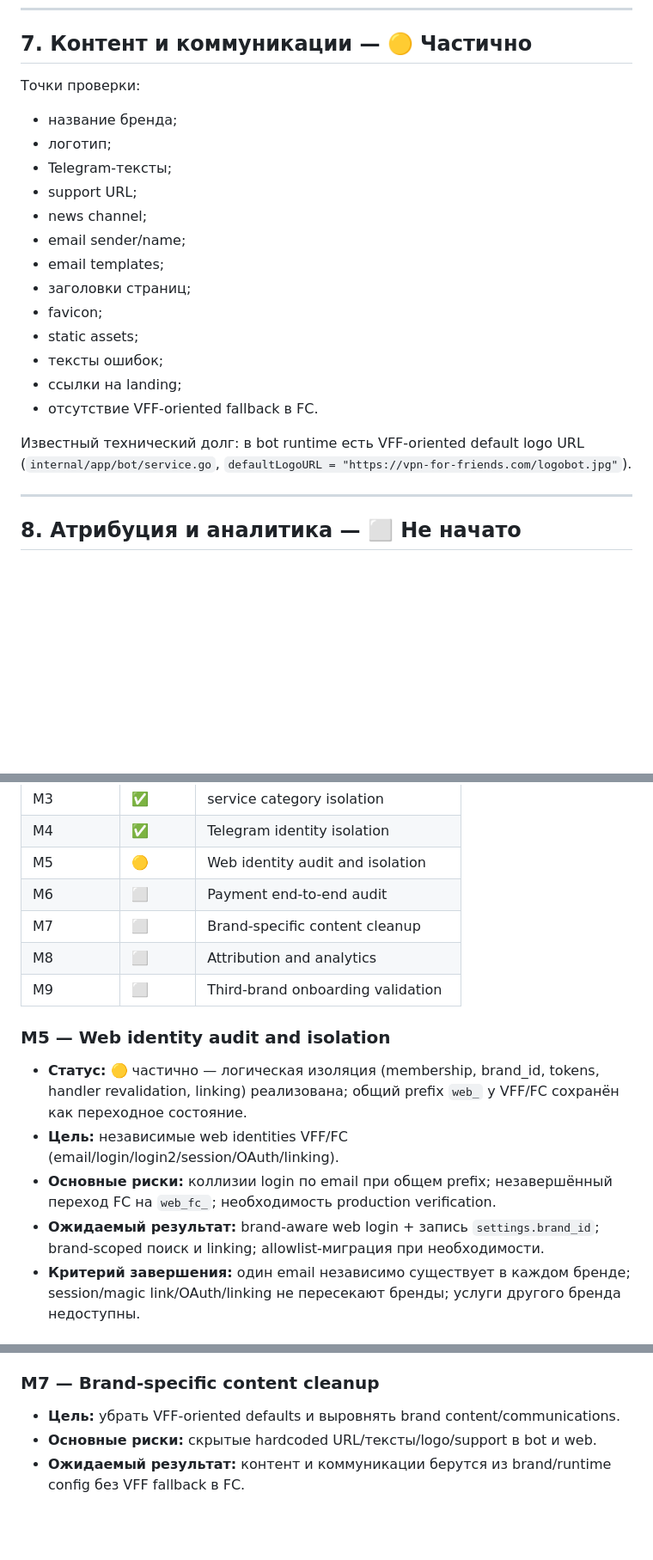
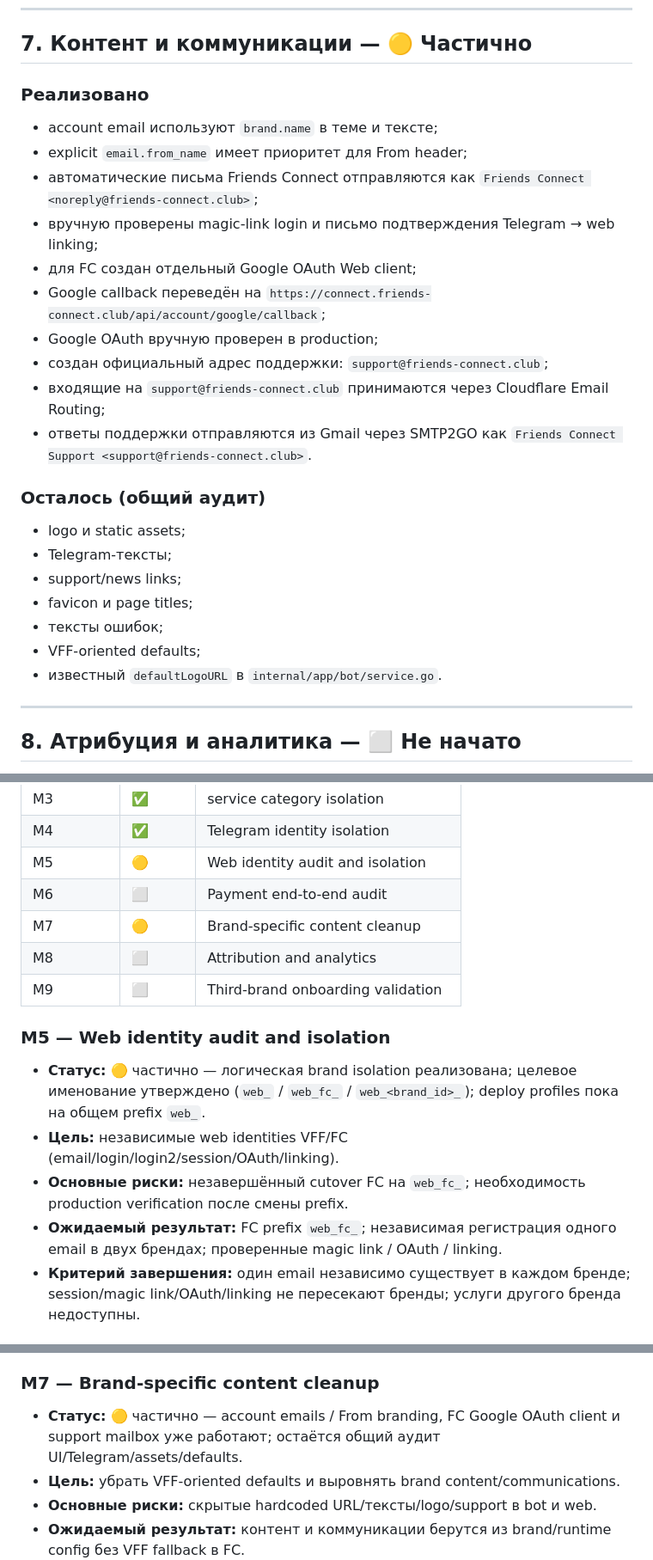
Before and after one commit to ryabkov82/vpnbot, a Markdown page: docs/MULTIBRAND_ROADMAP.md, 3 parts joined by grey strips. Shown at 86% size. Rendered like a GitHub page; blank space fills up the shorter version.

```diff
--- a/docs/MULTIBRAND_ROADMAP.md
+++ b/docs/MULTIBRAND_ROADMAP.md
@@ -222,24 +232,31 @@ Runtime без полной секции `brand` не допускается.
 
 ## 7. Контент и коммуникации — 🟡 Частично
 
-Точки проверки:
+### Реализовано
 
-- название бренда;
-- логотип;
+- account email используют `brand.name` в теме и тексте;
+- explicit `email.from_name` имеет приоритет для From header;
+- автоматические письма Friends Connect отправляются как
+  `Friends Connect <noreply@friends-connect.club>`;
+- вручную проверены magic-link login и письмо подтверждения Telegram → web linking;
+- для FC создан отдельный Google OAuth Web client;
+- Google callback переведён на
+  `https://connect.friends-connect.club/api/account/google/callback`;
+- Google OAuth вручную проверен в production;
+- создан официальный адрес поддержки: `support@friends-connect.club`;
+- входящие на `support@friends-connect.club` принимаются через Cloudflare Email Routing;
+- ответы поддержки отправляются из Gmail через SMTP2GO как
+  `Friends Connect Support <support@friends-connect.club>`.
+
+### Осталось (общий аудит)
+
+- logo и static assets;
 - Telegram-тексты;
-- support URL;
-- news channel;
-- email sender/name;
-- email templates;
-- заголовки страниц;
-- favicon;
-- static assets;
+- support/news links;
+- favicon и page titles;
 - тексты ошибок;
-- ссылки на landing;
-- отсутствие VFF-oriented fallback в FC.
-
-Известный технический долг: в bot runtime есть VFF-oriented default logo URL
-(`internal/app/bot/service.go`, `defaultLogoURL = "https://vpn-for-friends.com/logobot.jpg"`).
+- VFF-oriented defaults;
+- известный `defaultLogoURL` в `internal/app/bot/service.go`.
 
 ---
 
@@ -305,16 +322,16 @@ Runtime без полной секции `brand` не допускается.
 | M4 | ✅ | Telegram identity isolation |
 | M5 | 🟡 | Web identity audit and isolation |
 | M6 | ⬜ | Payment end-to-end audit |
-| M7 | ⬜ | Brand-specific content cleanup |
+| M7 | 🟡 | Brand-specific content cleanup |
 | M8 | ⬜ | Attribution and analytics |
 | M9 | ⬜ | Third-brand onboarding validation |
 
 ### M5 — Web identity audit and isolation
 
-- **Статус:** 🟡 частично — логическая изоляция (membership, brand_id, tokens, handler revalidation, linking) реализована; общий prefix `web_` у VFF/FC сохранён как переходное состояние.
+- **Статус:** 🟡 частично — логическая brand isolation реализована; целевое именование утверждено (`web_` / `web_fc_` / `web_<brand_id>_`); deploy profiles пока на общем prefix `web_`.
 - **Цель:** независимые web identities VFF/FC (email/login/login2/session/OAuth/linking).
-- **Основные риски:** коллизии login по email при общем prefix; незавершённый переход FC на `web_fc_`; необходимость production verification.
-- **Ожидаемый результат:** brand-aware web login + запись `settings.brand_id`; brand-scoped поиск и linking; allowlist-миграция при необходимости.
+- **Основные риски:** незавершённый cutover FC на `web_fc_`; необходимость production verification после смены prefix.
+- **Ожидаемый результат:** FC prefix `web_fc_`; независимая регистрация одного email в двух брендах; проверенные magic link / OAuth / linking.
 - **Критерий завершения:** один email независимо существует в каждом бренде; session/magic link/OAuth/linking не пересекают бренды; услуги другого бренда недоступны.
 
 ### M6 — Payment end-to-end audit
@@ -326,6 +343,7 @@ Runtime без полной секции `brand` не допускается.
 
 ### M7 — Brand-specific content cleanup
 
+- **Статус:** 🟡 частично — account emails / From branding, FC Google OAuth client и support mailbox уже работают; остаётся общий аудит UI/Telegram/assets/defaults.
 - **Цель:** убрать VFF-oriented defaults и выровнять brand content/communications.
 - **Основные риски:** скрытые hardcoded URL/тексты/logo/support в bot и web.
 - **Ожидаемый результат:** контент и коммуникации берутся из brand/runtime config без VFF fallback в FC.
```
Also changed, not shown: other parts of docs/MULTIBRAND_ROADMAP.md (+37 -24 lines).
